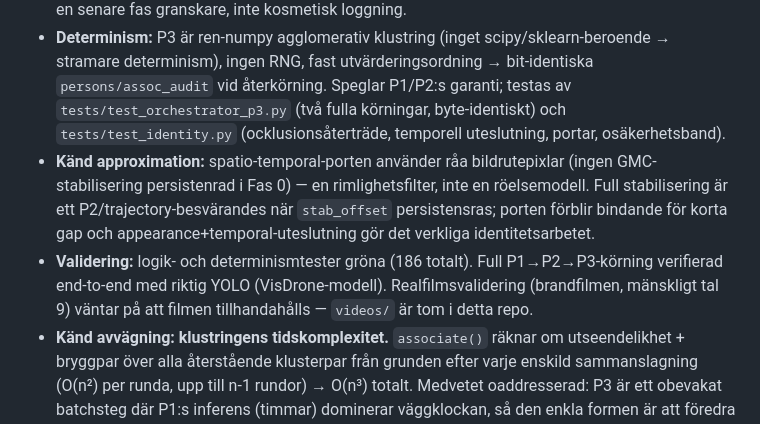
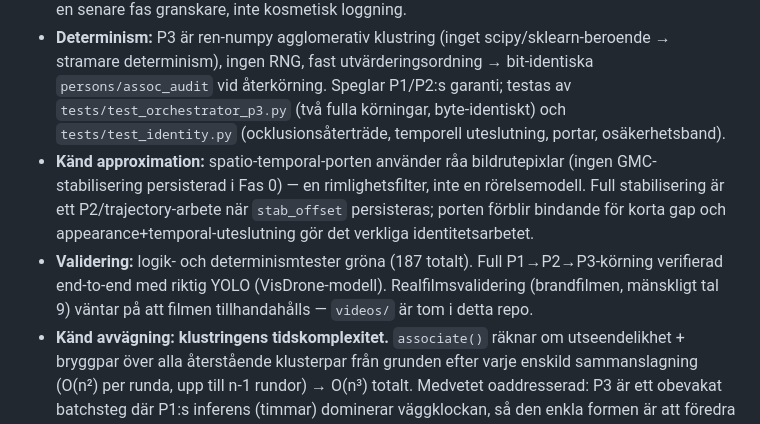
Before and after one commit to bambapappa/drone, a Markdown page: DECISIONS.md, the part around one of its changes. Drawn GitHub-style.

```diff
--- a/DECISIONS.md
+++ b/DECISIONS.md
@@ -120,8 +120,8 @@ FastAPI ── WebSocket /ws/stream ──► webbklient (canvas)
 - **Embedding:** P1 räknar nu ut en utseendevektor per detektion (`analysis/embedding.py`). OSNet (TorchScript, `--reid-weights PATH`) som primär när vikter finns; HSV-torso-histogram (det medflytta `appearance_hist`) som **medveten** fallback under `--reid-floor` (standard 32 px) — 10 px-människor på hög höjd är under alla ReID-modellers indata. `embedding_method` ("osnet"|"hsv") märker varje detektion så en konsument vet vilket rum vektorn är i. ReID-vikter följer VisDrone-provenansmönstret (sökväg på disk, noterad i manifestet, aldrig committed eller auto-hämtad med en gissad URL).
 - **Ärlig räkning:** unika-räknaren är aldrig ett ensamt exakt tal — bekräftade personer + en osäkerhetsband från nära-sammanslagningar (”N unika, varav M osäkra sammanslagningar”). Samma-kläder-förväxling är en fundamental gräns för alla utseendemetoder (B4); verktyget ytorar ambiguiteten via `assoc_audit`, döljer den aldrig. Varje sammanslagning (och varje blockerad nära-sammanslagning) registreras med portvärden och regel — spåret är bärande för en senare fas granskare, inte kosmetisk loggning.
 - **Determinism:** P3 är ren-numpy agglomerativ klustring (inget scipy/sklearn-beroende → stramare determinism), ingen RNG, fast utvärderingsordning → bit-identiska `persons/assoc_audit` vid återkörning. Speglar P1/P2:s garanti; testas av `tests/test_orchestrator_p3.py` (två fulla körningar, byte-identiskt) och `tests/test_identity.py` (ocklusionsåterträde, temporell uteslutning, portar, osäkerhetsband).
-- **Känd approximation:** spatio-temporal-porten använder råa bildrutepixlar (ingen GMC-stabilisering persistenrad i Fas 0) — en rimlighetsfilter, inte en röelsemodell. Full stabilisering är ett P2/trajectory-besvärandes när `stab_offset` persistensras; porten förblir bindande för korta gap och appearance+temporal-uteslutning gör det verkliga identitetsarbetet.
-- **Validering:** logik- och determinismtester gröna (186 totalt). Full P1→P2→P3-körning verifierad end-to-end med riktig YOLO (VisDrone-modell). Realfilmsvalidering (brandfilmen, mänskligt tal 9) väntar på att filmen tillhandahålls — `videos/` är tom i detta repo.
+- **Känd approximation:** spatio-temporal-porten använder råa bildrutepixlar (ingen GMC-stabilisering persisterad i Fas 0) — en rimlighetsfilter, inte en rörelsemodell. Full stabilisering är ett P2/trajectory-arbete när `stab_offset` persisteras; porten förblir bindande för korta gap och appearance+temporal-uteslutning gör det verkliga identitetsarbetet.
+- **Validering:** logik- och determinismtester gröna (187 totalt). Full P1→P2→P3-körning verifierad end-to-end med riktig YOLO (VisDrone-modell). Realfilmsvalidering (brandfilmen, mänskligt tal 9) väntar på att filmen tillhandahålls — `videos/` är tom i detta repo.
 - **Känd avvägning: klustringens tidskomplexitet.** `associate()` räknar om utseendelikhet + bryggpar över alla återstående klusterpar från grunden efter varje enskild sammanslagning (O(n²) per runda, upp till n-1 rundor) → O(n³) totalt. Medvetet oaddresserad: P3 är ett obevakat batchsteg där P1:s inferens (timmar) dominerar väggklockan, så den enkla formen är att föredra tills den faktiskt kostar något. Omprövningströskel: ~5 min P3-väggklocketid ELLER ~500 tracklets på en riktig film, det som inträffar först (`manifest.json`s `p3_identity`-passtatistik loggar `tracklets_in` och `elapsed_s` med 3 decimalers precision för att göra detta mätbart). Redo fix när tröskeln nås: cacha utseendelikhetsmatrisen och räkna endast om de påverkade raderna/kolumnerna vid varje sammanslagning (determinism-bevarande, ingen omskrivning av själva klustringslogiken).
 
 ### B8. Leverans till klient: WebSocket med JPEG + metadata per bildruta
```
Also changed, not shown: other parts of DECISIONS.md (+1 -1 lines), README.md (+3 -1 lines), docs/ARCHITECTURE.md (+3 -3 lines).
